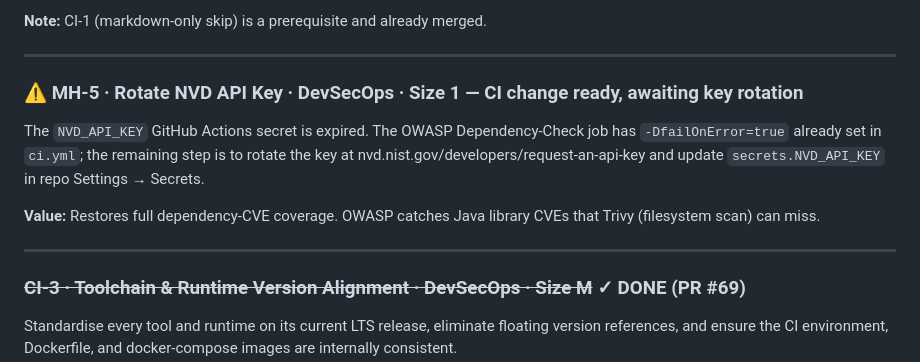
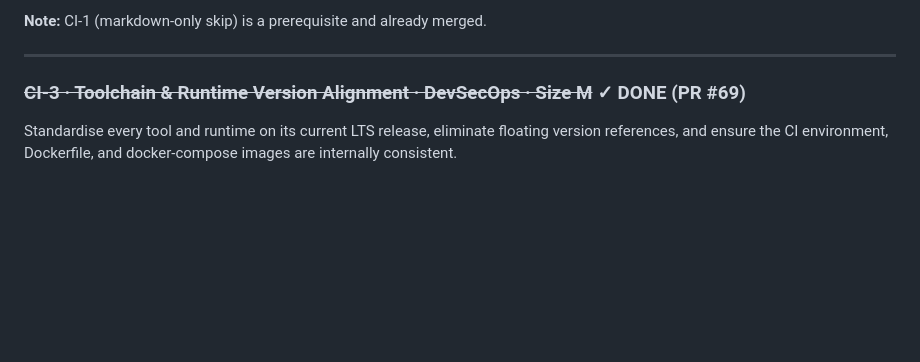
Before and after one commit to dirkharrington/ballistics, a Markdown page: BACKLOG.md, the part around the change. Drawn GitHub-style; blank space fills up the shorter version.

Commit message:
docs(backlog): remove MH-5 NVD API key rotation
Co-Authored-By: Claude Sonnet 4.6 <noreply@anthropic.com>

```diff
--- a/BACKLOG.md
+++ b/BACKLOG.md
@@ -137,17 +137,6 @@ Each PR should only run the checks relevant to its changed files. Right now ever
 
 ---
 
-### ⚠️ MH-5 · Rotate NVD API Key · DevSecOps · Size 1 — CI change ready, awaiting key rotation
-
-The `NVD_API_KEY` GitHub Actions secret is expired. The OWASP Dependency-Check
-job has `-DfailOnError=true` already set in `ci.yml`; the remaining step is
-to rotate the key at nvd.nist.gov/developers/request-an-api-key and update
-`secrets.NVD_API_KEY` in repo Settings → Secrets.
-
-**Value:** Restores full dependency-CVE coverage. OWASP catches Java library
-CVEs that Trivy (filesystem scan) can miss.
-
----
 
 ### ~~CI-3 · Toolchain & Runtime Version Alignment · DevSecOps · Size M~~ ✓ DONE (PR #69)
 
```
